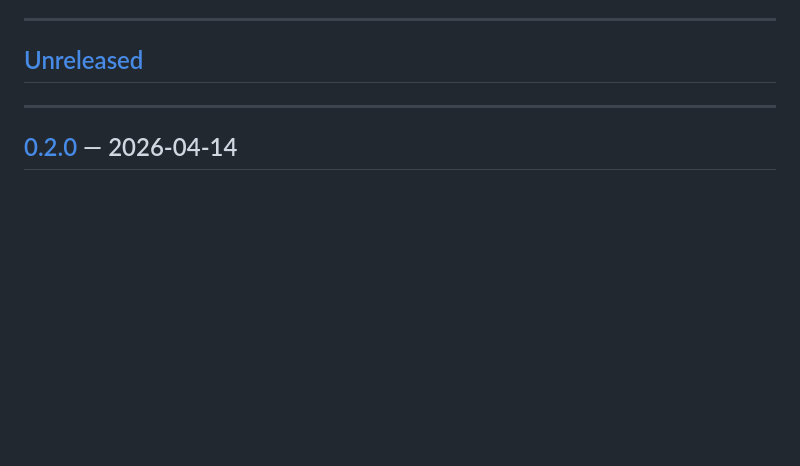
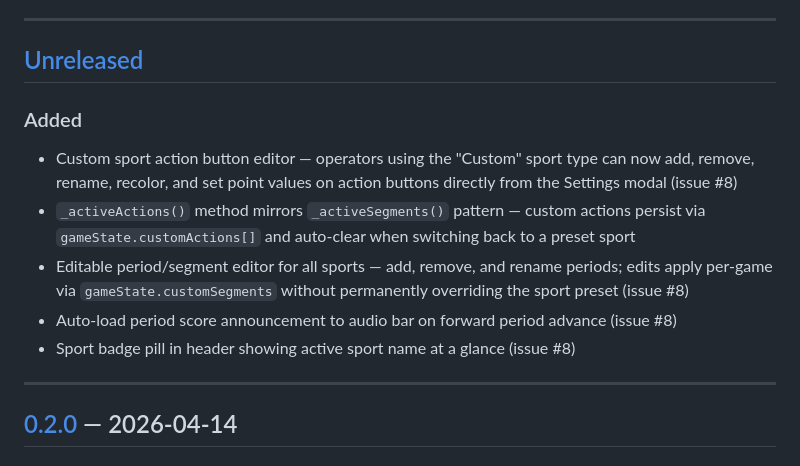
Before and after one commit to justintormey/CougarCast, a Markdown page: CHANGELOG.md, the part around the change. Rendered like a GitHub page; blank space fills up the shorter version.

```diff
--- a/CHANGELOG.md
+++ b/CHANGELOG.md
@@ -8,6 +8,13 @@ Versioning follows [Semantic Versioning](https://semver.org/spec/v2.0.0.html).
 ---
 
 ## [Unreleased]
+
+### Added
+- Custom sport action button editor — operators using the "Custom" sport type can now add, remove, rename, recolor, and set point values on action buttons directly from the Settings modal (issue #8)
+- `_activeActions()` method mirrors `_activeSegments()` pattern — custom actions persist via `gameState.customActions[]` and auto-clear when switching back to a preset sport
+- Editable period/segment editor for all sports — add, remove, and rename periods; edits apply per-game via `gameState.customSegments` without permanently overriding the sport preset (issue #8)
+- Auto-load period score announcement to audio bar on forward period advance (issue #8)
+- Sport badge pill in header showing active sport name at a glance (issue #8)
 
 ---
 
```
Also changed, not shown: history.md (+21 -3 lines).
